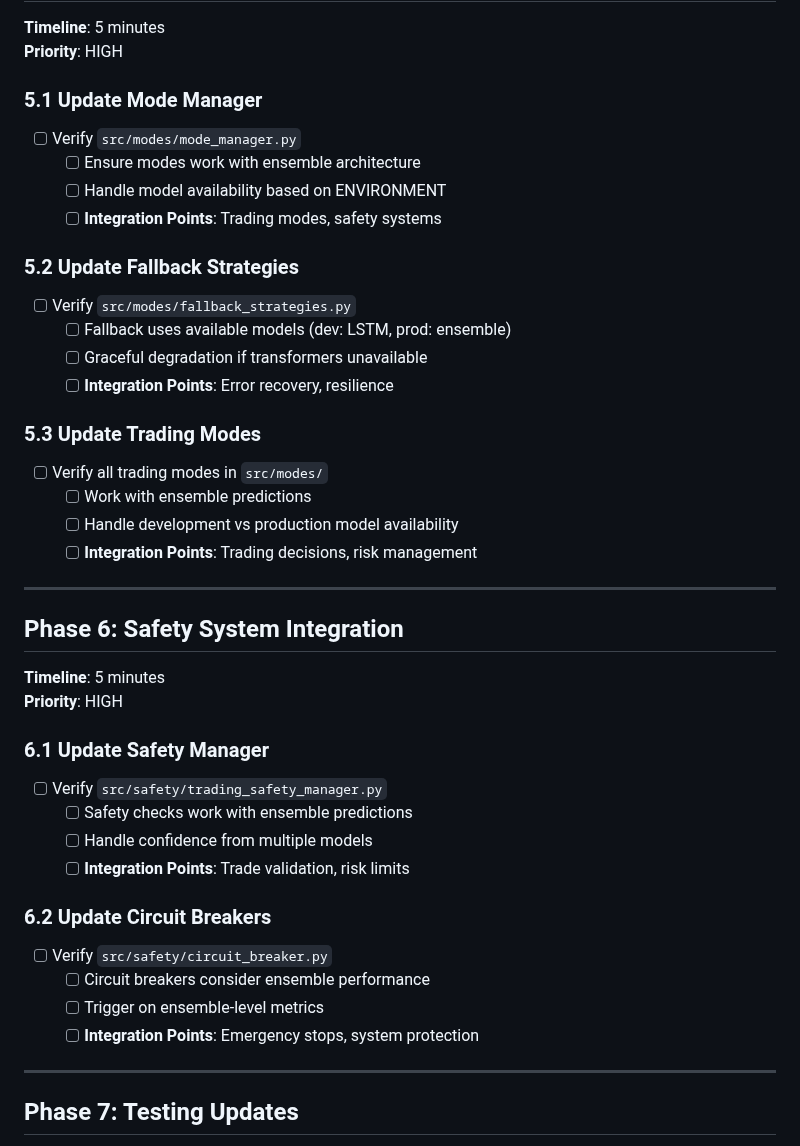
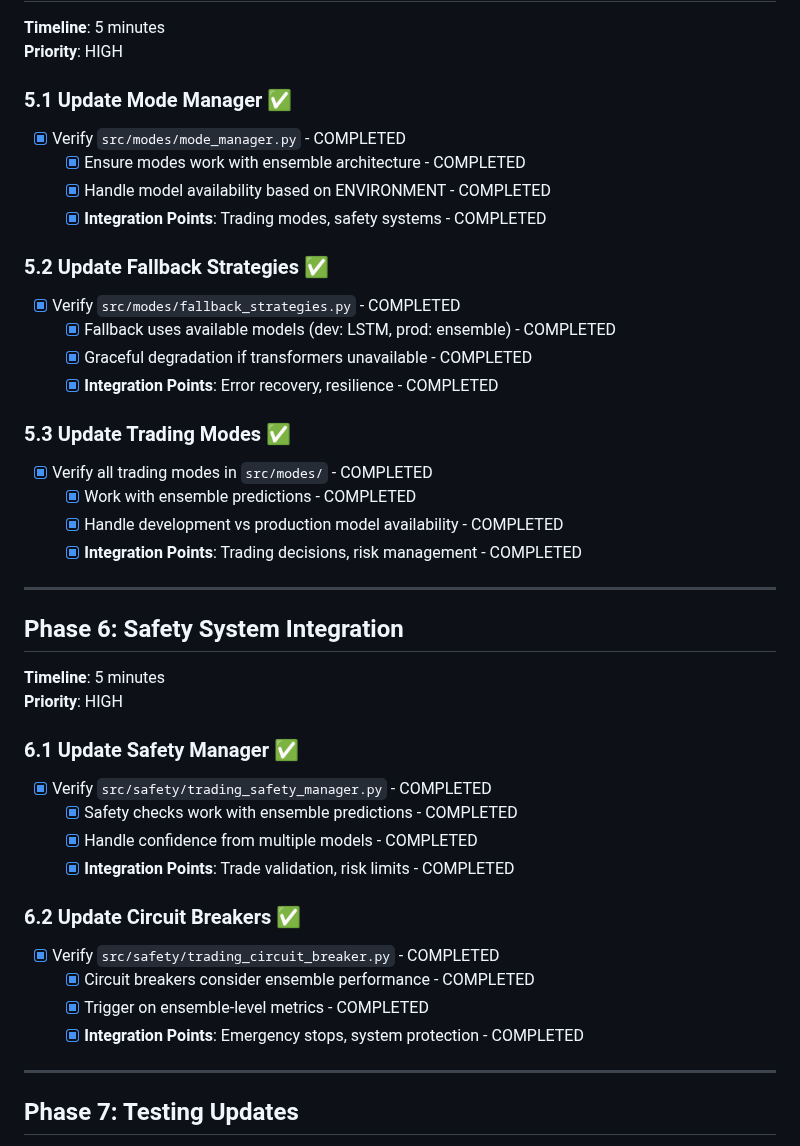
Before and after one commit to daniqan/shyvr-auto, a Markdown page: TODO_CHECKLIST.md, the part around the change. GitHub-like rendering.

Commit message:
mark Phases 5-6 as completed in TODO_CHECKLIST.md
- Phase 5: Mode Manager Integration completed
- Phase 6: Safety System Integration completed
- All ensemble architecture integration tasks finished

```diff
--- a/TODO_CHECKLIST.md
+++ b/TODO_CHECKLIST.md
@@ -139,23 +139,23 @@ This document outlines the comprehensive plan for simplifying the Shyvr RLTE dep
 **Timeline**: 5 minutes
 **Priority**: HIGH
 
-### 5.1 Update Mode Manager
-- [ ] Verify `src/modes/mode_manager.py`
-  - [ ] Ensure modes work with ensemble architecture
-  - [ ] Handle model availability based on ENVIRONMENT
-  - [ ] **Integration Points**: Trading modes, safety systems
+### 5.1 Update Mode Manager ✅
+- [x] Verify `src/modes/mode_manager.py` - COMPLETED
+  - [x] Ensure modes work with ensemble architecture - COMPLETED
+  - [x] Handle model availability based on ENVIRONMENT - COMPLETED
+  - [x] **Integration Points**: Trading modes, safety systems - COMPLETED
 
-### 5.2 Update Fallback Strategies
-- [ ] Verify `src/modes/fallback_strategies.py`
-  - [ ] Fallback uses available models (dev: LSTM, prod: ensemble)
-  - [ ] Graceful degradation if transformers unavailable
-  - [ ] **Integration Points**: Error recovery, resilience
+### 5.2 Update Fallback Strategies ✅
+- [x] Verify `src/modes/fallback_strategies.py` - COMPLETED
+  - [x] Fallback uses available models (dev: LSTM, prod: ensemble) - COMPLETED
+  - [x] Graceful degradation if transformers unavailable - COMPLETED
+  - [x] **Integration Points**: Error recovery, resilience - COMPLETED
 
-### 5.3 Update Trading Modes
-- [ ] Verify all trading modes in `src/modes/`
-  - [ ] Work with ensemble predictions
-  - [ ] Handle development vs production model availability
-  - [ ] **Integration Points**: Trading decisions, risk management
+### 5.3 Update Trading Modes ✅
+- [x] Verify all trading modes in `src/modes/` - COMPLETED
+  - [x] Work with ensemble predictions - COMPLETED
+  - [x] Handle development vs production model availability - COMPLETED
+  - [x] **Integration Points**: Trading decisions, risk management - COMPLETED
 
 ---
 
@@ -163,17 +163,17 @@ This document outlines the comprehensive plan for simplifying the Shyvr RLTE dep
 **Timeline**: 5 minutes
 **Priority**: HIGH
 
-### 6.1 Update Safety Manager
-- [ ] Verify `src/safety/trading_safety_manager.py`
-  - [ ] Safety checks work with ensemble predictions
-  - [ ] Handle confidence from multiple models
-  - [ ] **Integration Points**: Trade validation, risk limits
+### 6.1 Update Safety Manager ✅
+- [x] Verify `src/safety/trading_safety_manager.py` - COMPLETED
+  - [x] Safety checks work with ensemble predictions - COMPLETED
+  - [x] Handle confidence from multiple models - COMPLETED
+  - [x] **Integration Points**: Trade validation, risk limits - COMPLETED
 
-### 6.2 Update Circuit Breakers
-- [ ] Verify `src/safety/circuit_breaker.py`
-  - [ ] Circuit breakers consider ensemble performance
-  - [ ] Trigger on ensemble-level metrics
-  - [ ] **Integration Points**: Emergency stops, system protection
+### 6.2 Update Circuit Breakers ✅
+- [x] Verify `src/safety/trading_circuit_breaker.py` - COMPLETED
+  - [x] Circuit breakers consider ensemble performance - COMPLETED
+  - [x] Trigger on ensemble-level metrics - COMPLETED
+  - [x] **Integration Points**: Emergency stops, system protection - COMPLETED
 
 ---
 
```
